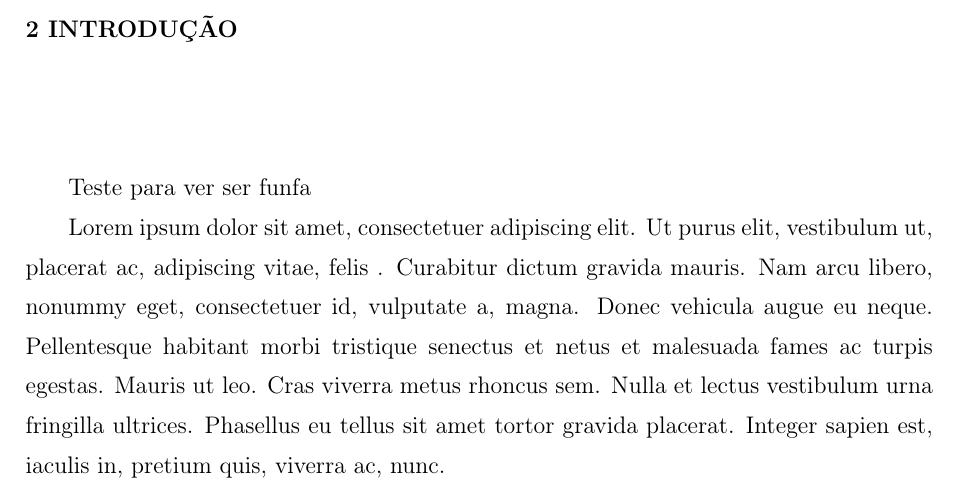
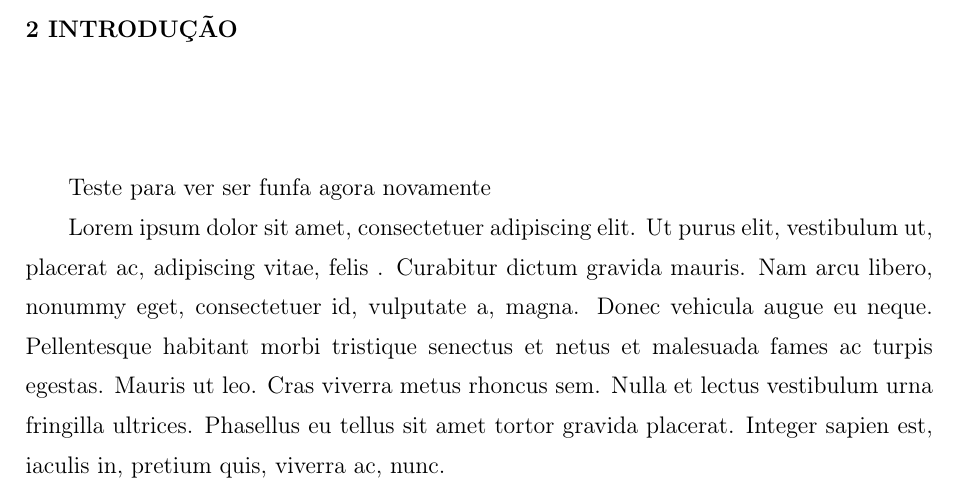
Before and after one commit to programonauta/proposal-datamining-IoT, a LaTeX thesis (main.tex, which reads capitulo-02.tex): part of page 3 of 14, cut so that both start at the same text. Compiled offline with pdfLaTeX.

Commit message:
Alteracoes

```diff
--- a/capitulo-02.tex
+++ b/capitulo-02.tex
@@ -10,7 +10,7 @@
 
 \chapter{Introdu\c{c}\~{a}o}
 % #TXT_INTRODUCAO
-Teste para ver ser funfa
+Teste para ver ser funfa agora novamente
 
 Lorem ipsum dolor sit amet, consectetuer adipiscing elit. Ut purus elit, vestibulum ut,  placerat ac, adipiscing vitae, felis . Curabitur dictum gravida mauris. Nam arcu libero, nonummy eget, consectetuer id, vulputate a, magna. Donec vehicula augue eu neque. Pellentesque habitant morbi tristique senectus et netus et malesuada fames ac turpis egestas. Mauris ut leo. Cras viverra metus rhoncus sem. Nulla et lectus vestibulum urna fringilla ultrices. Phasellus eu tellus sit amet tortor gravida placerat. Integer sapien est, iaculis in, pretium quis, viverra ac, nunc.
 
```
Also changed, not shown: main.tex (+1 -1 lines).
